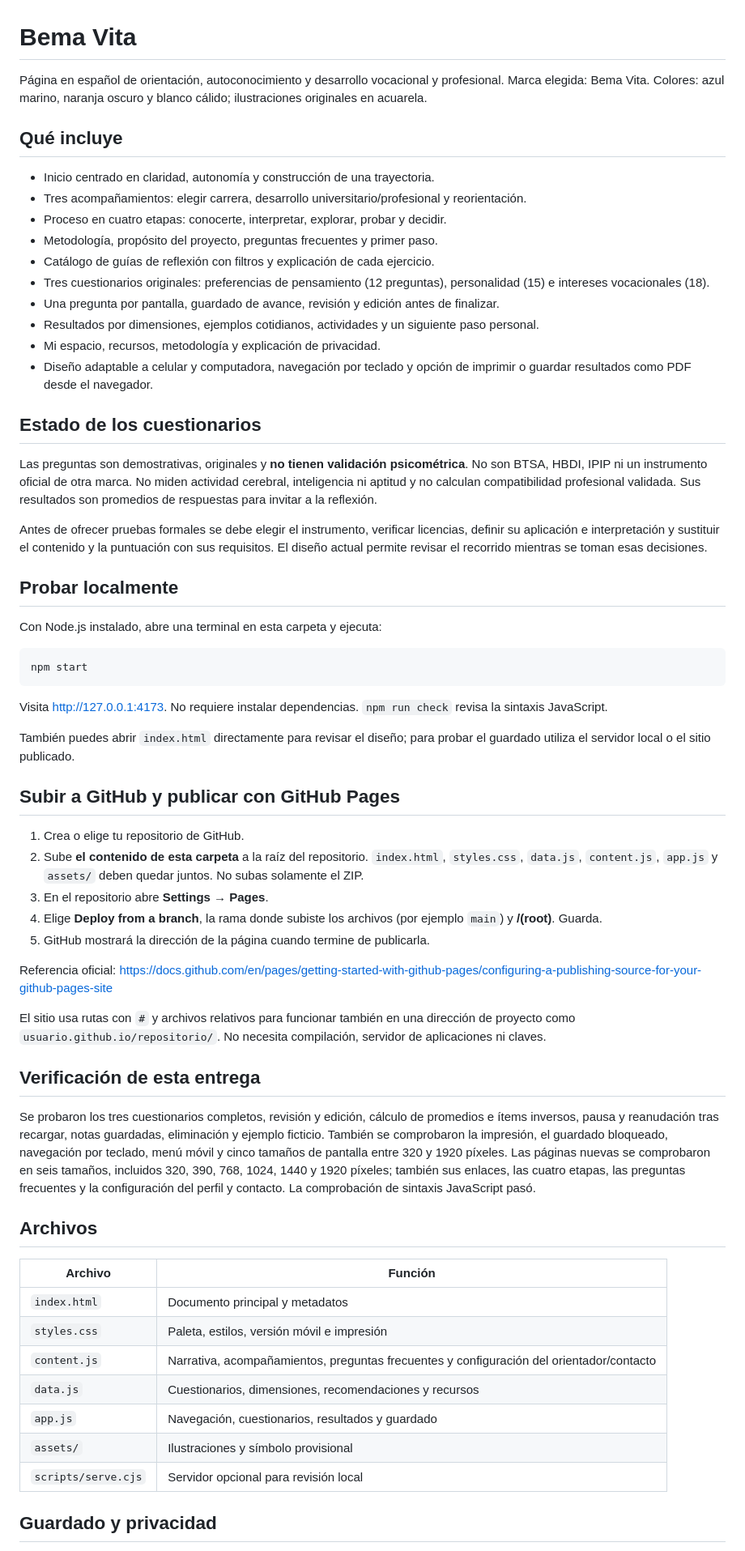
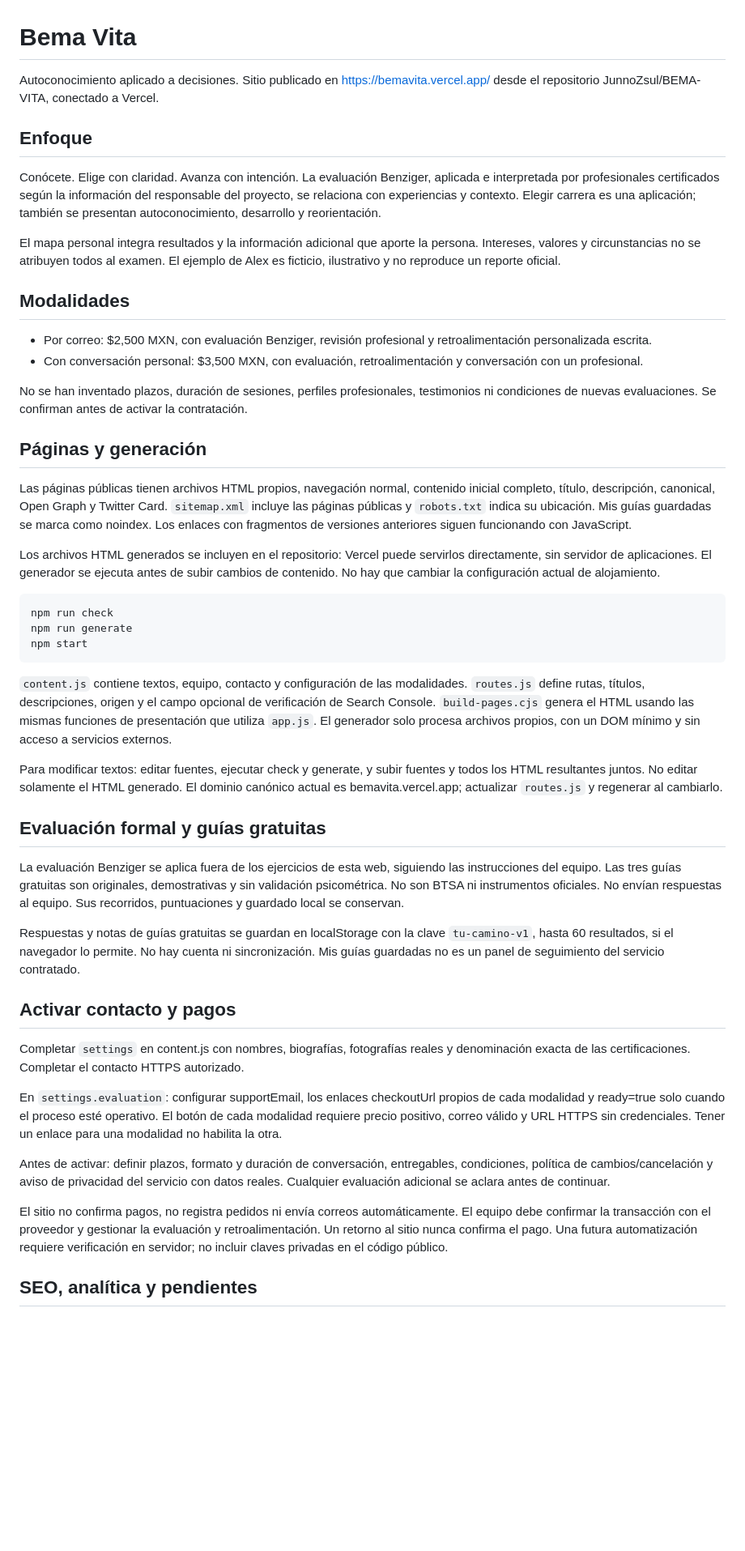
Before and after one commit to JunnoZsul/BEMA-VITA, a Markdown page: README.md, the part around one of its changes. Shown at 81% size. Rendered like a GitHub page; blank space fills up the shorter version.

Commit message:
Actualizar README.md para autoconocimiento y modalidades

````diff
--- a/README.md
+++ b/README.md
@@ -1,65 +1,51 @@
 # Bema Vita
 
-Página en español de orientación, autoconocimiento y desarrollo vocacional y profesional. Marca elegida: Bema Vita. Colores: azul marino, naranja oscuro y blanco cálido; ilustraciones originales en acuarela.
+Autoconocimiento aplicado a decisiones. Sitio publicado en https://bemavita.vercel.app/ desde el repositorio JunnoZsul/BEMA-VITA, conectado a Vercel.
 
-## Qué incluye
+## Enfoque
 
-- Inicio centrado en claridad, autonomía y construcción de una trayectoria.
-- Tres acompañamientos: elegir carrera, desarrollo universitario/profesional y reorientación.
-- Proceso en cuatro etapas: conocerte, interpretar, explorar, probar y decidir.
-- Metodología, propósito del proyecto, preguntas frecuentes y primer paso.
-- Catálogo de guías de reflexión con filtros y explicación de cada ejercicio.
-- Tres cuestionarios originales: preferencias de pensamiento (12 preguntas), personalidad (15) e intereses vocacionales (18).
-- Una pregunta por pantalla, guardado de avance, revisión y edición antes de finalizar.
-- Resultados por dimensiones, ejemplos cotidianos, actividades y un siguiente paso personal.
-- Mi espacio, recursos, metodología y explicación de privacidad.
-- Diseño adaptable a celular y computadora, navegación por teclado y opción de imprimir o guardar resultados como PDF desde el navegador.
+Conócete. Elige con claridad. Avanza con intención. La evaluación Benziger, aplicada e interpretada por profesionales certificados según la información del responsable del proyecto, se relaciona con experiencias y contexto. Elegir carrera es una aplicación; también se presentan autoconocimiento, desarrollo y reorientación.
 
-## Estado de los cuestionarios
+El mapa personal integra resultados y la información adicional que aporte la persona. Intereses, valores y circunstancias no se atribuyen todos al examen. El ejemplo de Alex es ficticio, ilustrativo y no reproduce un reporte oficial.
 
-Las preguntas son demostrativas, originales y **no tienen validación psicométrica**. No son BTSA, HBDI, IPIP ni un instrumento oficial de otra marca. No miden actividad cerebral, inteligencia ni aptitud y no calculan compatibilidad profesional validada. Sus resultados son promedios de respuestas para invitar a la reflexión.
+## Modalidades
 
-Antes de ofrecer pruebas formales se debe elegir el instrumento, verificar licencias, definir su aplicación e interpretación y sustituir el contenido y la puntuación con sus requisitos. El diseño actual permite revisar el recorrido mientras se toman esas decisiones.
+- Por correo: $2,500 MXN, con evaluación Benziger, revisión profesional y retroalimentación personalizada escrita.
+- Con conversación personal: $3,500 MXN, con evaluación, retroalimentación y conversación con un profesional.
 
-## Probar localmente
+No se han inventado plazos, duración de sesiones, perfiles profesionales, testimonios ni condiciones de nuevas evaluaciones. Se confirman antes de activar la contratación.
 
-Con Node.js instalado, abre una terminal en esta carpeta y ejecuta:
+## Páginas y generación
+
+Las páginas públicas tienen archivos HTML propios, navegación normal, contenido inicial completo, título, descripción, canonical, Open Graph y Twitter Card. `sitemap.xml` incluye las páginas públicas y `robots.txt` indica su ubicación. Mis guías guardadas se marca como noindex. Los enlaces con fragmentos de versiones anteriores siguen funcionando con JavaScript.
+
+Los archivos HTML generados se incluyen en el repositorio: Vercel puede servirlos directamente, sin servidor de aplicaciones. El generador se ejecuta antes de subir cambios de contenido. No hay que cambiar la configuración actual de alojamiento.
 
 ```sh
+npm run check
+npm run generate
 npm start
 ```
 
-Visita http://127.0.0.1:4173. No requiere instalar dependencias. `npm run check` revisa la sintaxis JavaScript.
+`content.js` contiene textos, equipo, contacto y configuración de las modalidades. `routes.js` define rutas, títulos, descripciones, origen y el campo opcional de verificación de Search Console. `build-pages.cjs` genera el HTML usando las mismas funciones de presentación que utiliza `app.js`. El generador solo procesa archivos propios, con un DOM mínimo y sin acceso a servicios externos.
 
-También puedes abrir `index.html` directamente para revisar el diseño; para probar el guardado utiliza el servidor local o el sitio publicado.
+Para modificar textos: editar fuentes, ejecutar check y generate, y subir fuentes y todos los HTML resultantes juntos. No editar solamente el HTML generado. El dominio canónico actual es bemavita.vercel.app; actualizar `routes.js` y regenerar al cambiarlo.
 
-## Subir a GitHub y publicar con GitHub Pages
+## Evaluación formal y guías gratuitas
 
-1. Crea o elige tu repositorio de GitHub.
-2. Sube **el contenido de esta carpeta** a la raíz del repositorio. `index.html`, `styles.css`, `data.js`, `content.js`, `app.js` y `assets/` deben quedar juntos. No subas solamente el ZIP.
-3. En el repositorio abre **Settings → Pages**.
-4. Elige **Deploy from a branch**, la rama donde subiste los archivos (por ejemplo `main`) y **/(root)**. Guarda.
-5. GitHub mostrará la dirección de la página cuando termine de publicarla.
+La evaluación Benziger se aplica fuera de los ejercicios de esta web, siguiendo las instrucciones del equipo. Las tres guías gratuitas son originales, demostrativas y sin validación psicométrica. No son BTSA ni instrumentos oficiales. No envían respuestas al equipo. Sus recorridos, puntuaciones y guardado local se conservan.
 
-Referencia oficial: https://docs.github.com/en/pages/getting-started-with-github-pages/configuring-a-publishing-source-for-your-github-pages-site
+Respuestas y notas de guías gratuitas se guardan en localStorage con la clave `tu-camino-v1`, hasta 60 resultados, si el navegador lo permite. No hay cuenta ni sincronización. Mis guías guardadas no es un panel de seguimiento del servicio contratado.
 
-El sitio usa rutas con `#` y archivos relativos para funcionar también en una dirección de proyecto como `usuario.github.io/repositorio/`. No necesita compilación, servidor de aplicaciones ni claves.
+## Activar contacto y pagos
 
-## Verificación de esta entrega
+Completar `settings` en content.js con nombres, biografías, fotografías reales y denominación exacta de las certificaciones. Completar el contacto HTTPS autorizado.
 
-Se probaron los tres cuestionarios completos, revisión y edición, cálculo de promedios e ítems inversos, pausa y reanudación tras recargar, notas guardadas, eliminación y ejemplo ficticio. También se comprobaron la impresión, el guardado bloqueado, navegación por teclado, menú móvil y cinco tamaños de pantalla entre 320 y 1920 píxeles. Las páginas nuevas se comprobaron en seis tamaños, incluidos 320, 390, 768, 1024, 1440 y 1920 píxeles; también sus enlaces, las cuatro etapas, las preguntas frecuentes y la configuración del perfil y contacto. La comprobación de sintaxis JavaScript pasó.
+En `settings.evaluation`: configurar supportEmail, los enlaces checkoutUrl propios de cada modalidad y ready=true solo cuando el proceso esté operativo. El botón de cada modalidad requiere precio positivo, correo válido y URL HTTPS sin credenciales. Tener un enlace para una modalidad no habilita la otra.
 
-## Archivos
+Antes de activar: definir plazos, formato y duración de conversación, entregables, condiciones, política de cambios/cancelación y aviso de privacidad del servicio con datos reales. Cualquier evaluación adicional se aclara antes de continuar.
 
-| Archivo | Función |
-|---|---|
-| `index.html` | Documento principal y metadatos |
-| `styles.css` | Paleta, estilos, versión móvil e impresión |
-| `content.js` | Narrativa, acompañamientos, preguntas frecuentes y configuración del orientador/contacto |
-| `data.js` | Cuestionarios, dimensiones, recomendaciones y recursos |
-| `app.js` | Navegación, cuestionarios, resultados y guardado |
-| `assets/` | Ilustraciones y símbolo provisional |
-| `scripts/serve.cjs` | Servidor opcional para revisión local |
+El sitio no confirma pagos, no registra pedidos ni envía correos automáticamente. El equipo debe confirmar la transacción con el proveedor y gestionar la evaluación y retroalimentación. Un retorno al sitio nunca confirma el pago. Una futura automatización requiere verificación en servidor; no incluir claves privadas en el código público.
 
-## Guardado y privacidad
+## SEO, analítica y pendientes
 
````
Also changed, not shown: other parts of README.md (+3 -30 lines).
